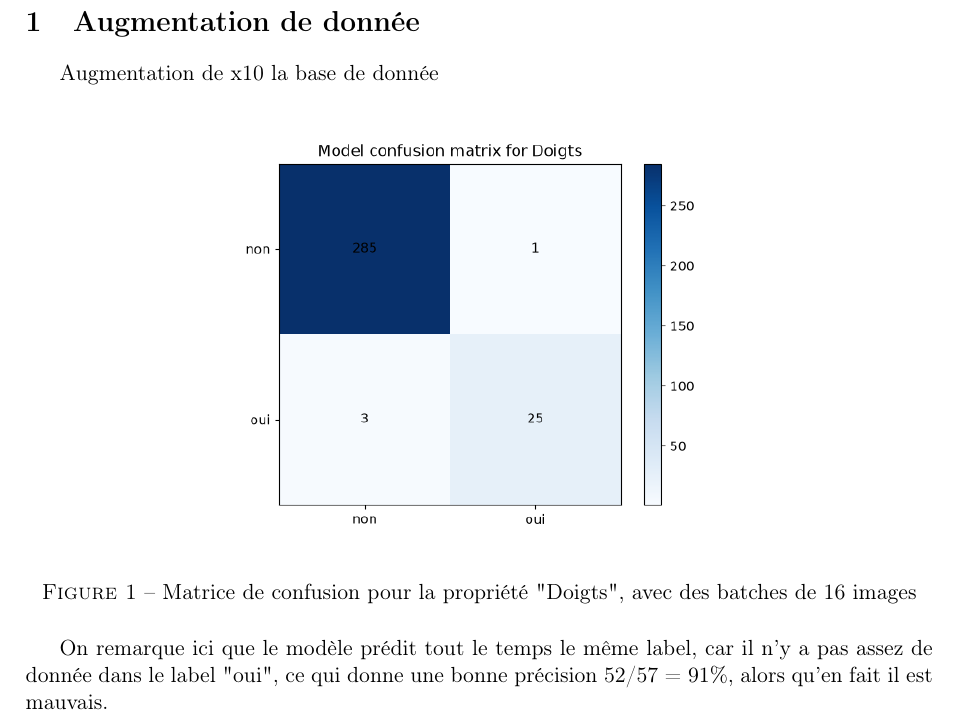
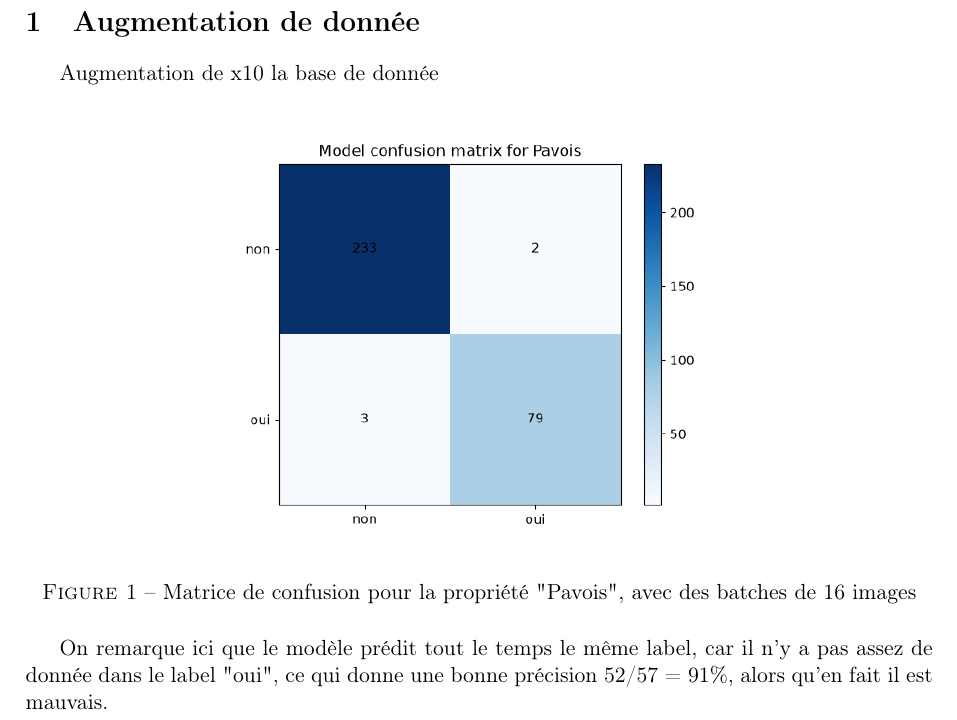
Before and after one commit to Chinkies/Absolute_Hieroglyphe, a LaTeX document (rendus/s7/cr6.tex): part of the page, cut so that both start at the same text. Compiled offline with pdfLaTeX.

Commit message:
cr: change image d'exemple

```diff
--- a/rendus/s7/cr6.tex
+++ b/rendus/s7/cr6.tex
@@ -20,8 +20,8 @@ Augmentation de x10 la base de donnée
 
 \begin{figure}[H]
     \centering
-    \includegraphics[width=0.65\textwidth]{cmat_s92_b16_e16_c4.png}
-    \caption{Matrice de confusion pour la propriété "Doigts", avec des batches de 16 images}
+    \includegraphics[width=0.65\textwidth]{cmat_s92_b16_e8_c13.png}
+    \caption{Matrice de confusion pour la propriété "Pavois", avec des batches de 16 images}
     \label{fig:curve_alpha}
 \end{figure}
 
```
Also changed, not shown: rendus/s7/cmat_s92_b16_e16_c4.png (deleted), rendus/s7/cmat_s92_b16_e8_c13.png (added).
